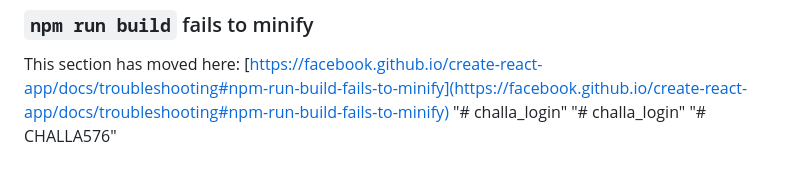
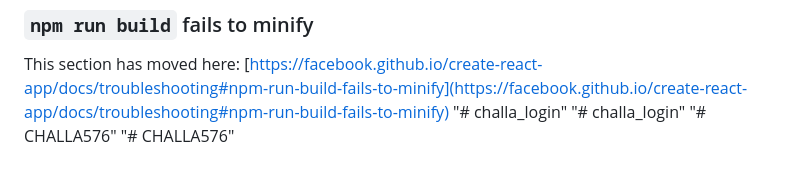
Before and after one commit to CHALLA576/CHALLA576, a Markdown page: README.md, the part around the change. GitHub-like rendering.

```diff
--- a/README.md
+++ b/README.md
@@ -71,3 +71,4 @@ This section has moved here: [https://facebook.github.io/create-react-app/docs/t
 "# challa_login"
 "# challa_login"
 "# CHALLA576"
+"# CHALLA576"
```
